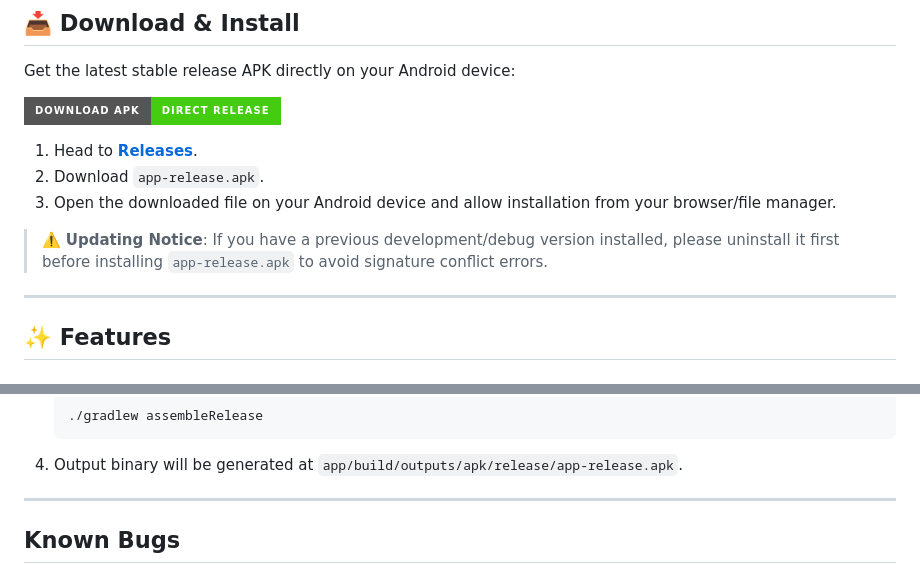
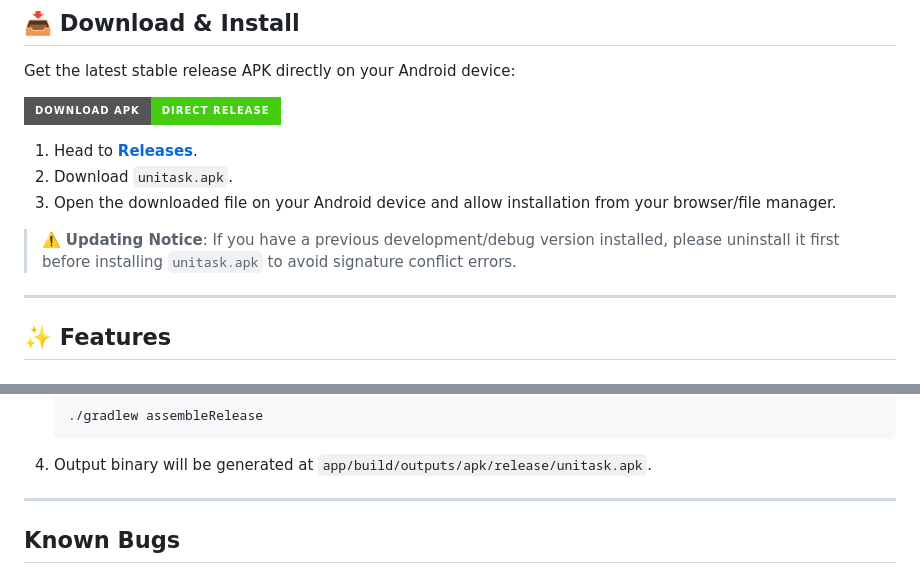
Before and after one commit to ahmad-maqsood/unitask, a Markdown page: README.md, 2 parts joined by grey strips. Rendered like a GitHub page; badges without logos.

Commit message:
Update APK file name in README

````diff
--- a/README.md
+++ b/README.md
@@ -18,10 +18,10 @@ Get the latest stable release APK directly on your Android device:
 [![Download APK](https://img.shields.io/badge/Download_APK-Direct_Release-brightgreen?style=for-the-badge&logo=android)](https://github.com/ahmad-maqsood/unitask/releases/latest)
 
 1. Head to [**Releases**](https://github.com/ahmad-maqsood/unitask/releases/latest).
-2. Download `app-release.apk`.
+2. Download `unitask.apk`.
 3. Open the downloaded file on your Android device and allow installation from your browser/file manager.
 
-> ⚠️ **Updating Notice**: If you have a previous development/debug version installed, please uninstall it first before installing `app-release.apk` to avoid signature conflict errors.
+> ⚠️ **Updating Notice**: If you have a previous development/debug version installed, please uninstall it first before installing `unitask.apk` to avoid signature conflict errors.
 
 ---
 
@@ -98,7 +98,7 @@ cd unitask
    ```bash
    ./gradlew assembleRelease
    ```
-4. Output binary will be generated at `app/build/outputs/apk/release/app-release.apk`.
+4. Output binary will be generated at `app/build/outputs/apk/release/unitask.apk`.
 
 ---
 
````
